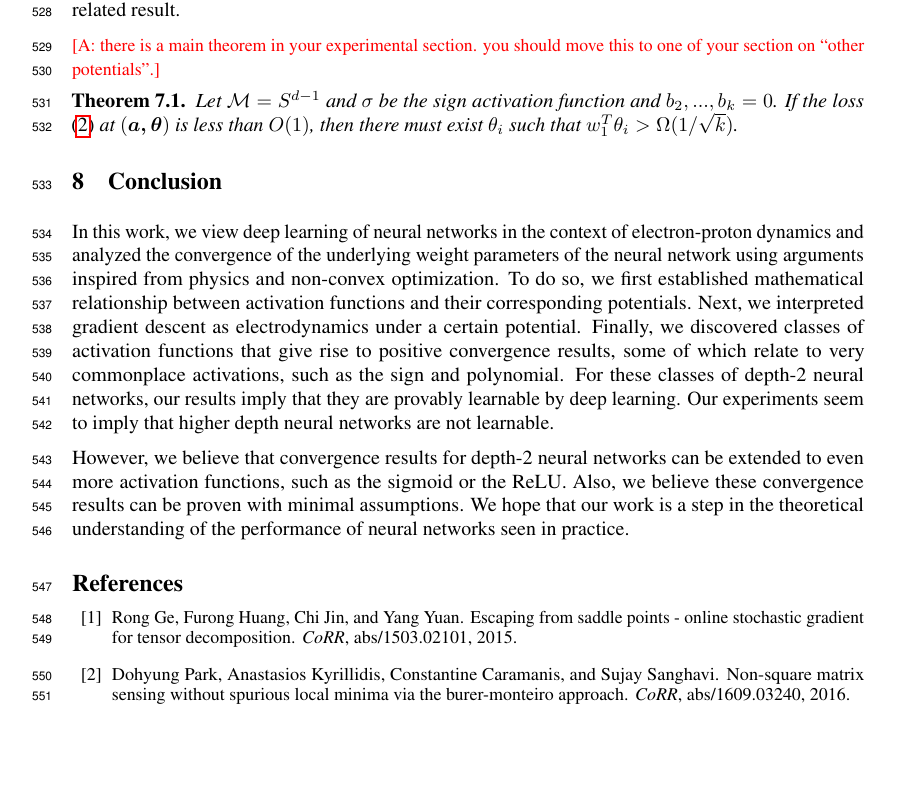
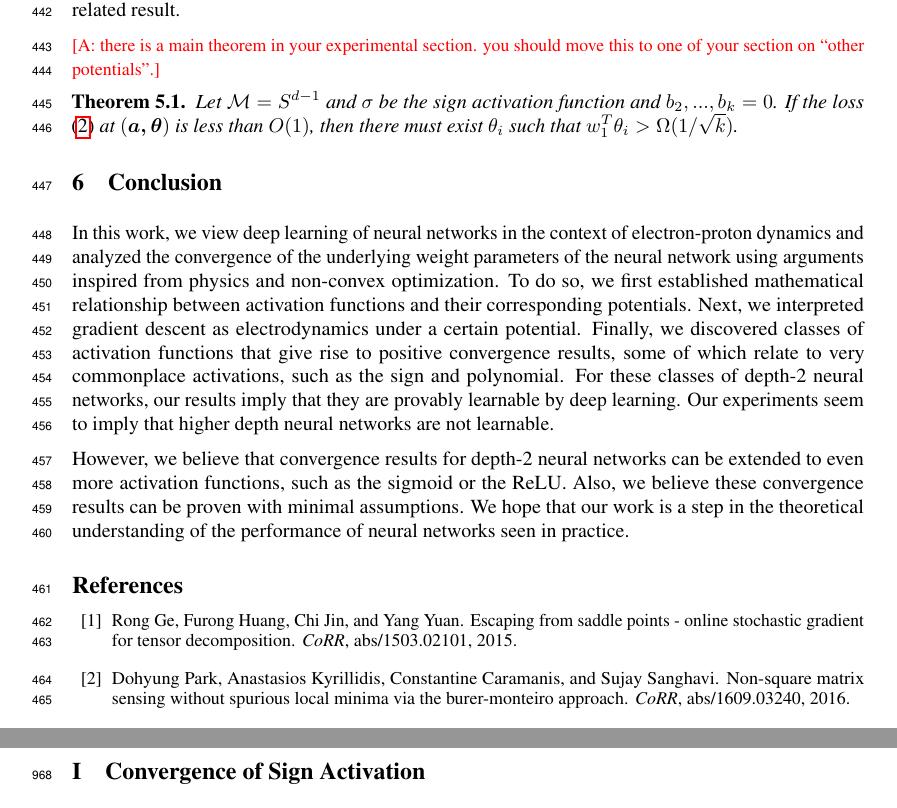
Before and after one commit to qiuyiz/icml2017, a LaTeX paper (icmlpaper2017.tex): part of page 16 of 35 before the commit and two parts of pages 14 and 30 of 34 after it, the two joined at a grey line, cut so that both start at the same text, the shorter picture padded with empty space. Compiled offline with pdfLaTeX.

Commit message:
moved two sections to appendix to save space

```diff
--- a/icmlpaper2017.tex
+++ b/icmlpaper2017.tex
@@ -149,8 +149,6 @@ Berkeley, CA \\
 \input{epdyn.tex}
 \input{harmonic.tex}
 \input{lambdaHarmonic.tex}
-\input{App-Subharmonic}
-\input{4common}
 \input{5exp}
 
 \section{Conclusion}
```
Also changed, not shown: icmlpaper2017.tex (2 more changed lines).
